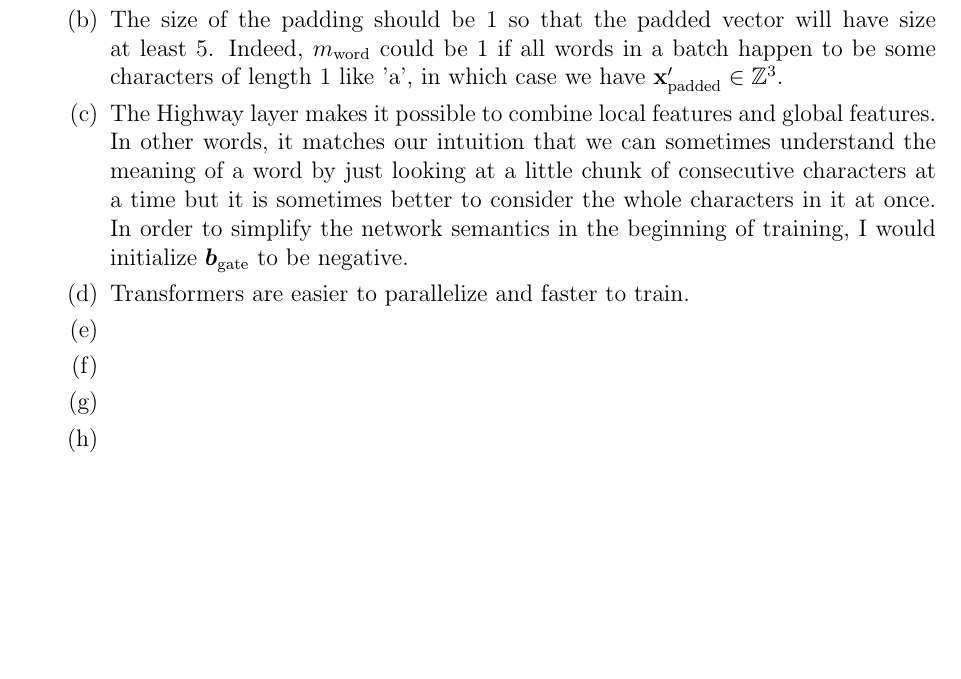
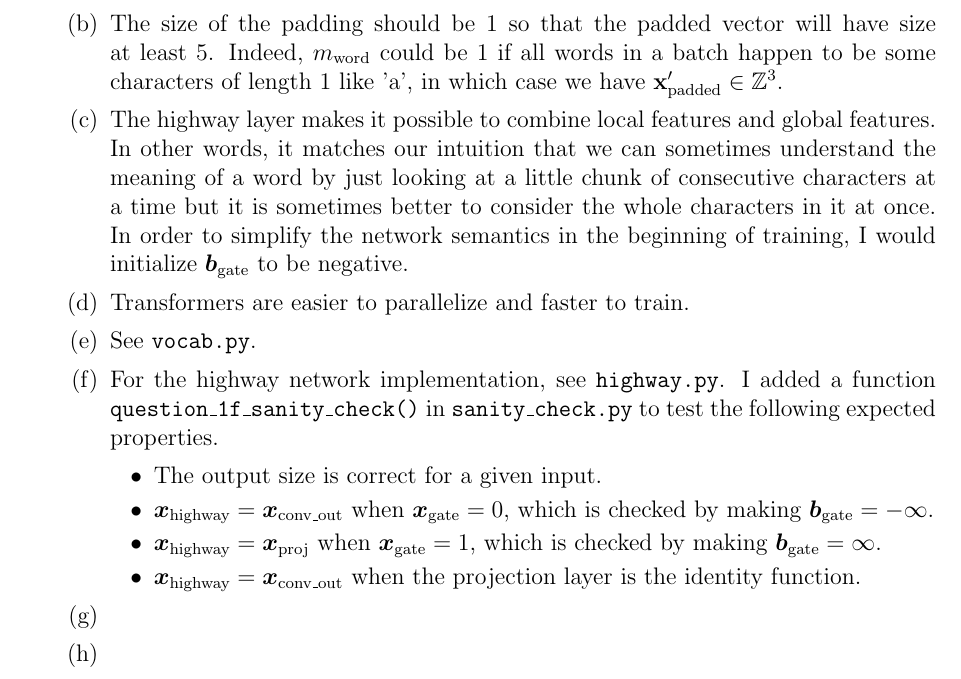
Before and after one commit to kumatheworld/CS224n, a LaTeX document (a5/report/report.tex): part of the page before the commit and part of page 1 of 2 after it, cut so that both start at the same text, the shorter picture padded with empty space. Compiled offline with pdfLaTeX.

Commit message:
1 (f) written done

```diff
--- a/a5/report/report.tex
+++ b/a5/report/report.tex
@@ -18,10 +18,16 @@
   \begin{enumerate}[label=(\alph*)]
     \item Convolutional architectures can operate over variable length input too since convolutional layers slide fixed-sized windows over input unlike linear layers.
     \item The size of the padding should be 1 so that the padded vector will have size at least 5. Indeed, $m_\text{word}$ could be 1 if all words in a batch happen to be some characters of length 1 like 'a', in which case we have $\mathbf{x}'_\text{padded}\in\mathbb{Z}^3$.
-    \item The Highway layer makes it possible to combine local features and global features. In other words, it matches our intuition that we can sometimes understand the meaning of a word by just looking at a little chunk of consecutive characters at a time but it is sometimes better to consider the whole characters in it at once. In order to simplify the network semantics in the beginning of training, I would initialize $\bm{b}_\text{gate}$ to be negative.
+    \item The highway layer makes it possible to combine local features and global features. In other words, it matches our intuition that we can sometimes understand the meaning of a word by just looking at a little chunk of consecutive characters at a time but it is sometimes better to consider the whole characters in it at once. In order to simplify the network semantics in the beginning of training, I would initialize $\bm{b}_\text{gate}$ to be negative.
     \item Transformers are easier to parallelize and faster to train.
-    \item
-    \item
+    \item See \texttt{vocab.py}.
+    \item For the highway network implementation, see \texttt{highway.py}. I added a function \texttt{question\_1f\_sanity\_check()} in \texttt{sanity\_check.py} to test the following expected properties.
+    \begin{itemize}
+      \item The output size is correct for a given input.
+      \item $\bm{x}_\text{highway}=\bm{x}_\text{conv\_out}$ when $\bm{x}_\text{gate}=0$, which is checked by making $\bm{b}_\text{gate}=-\infty$.
+      \item $\bm{x}_\text{highway}=\bm{x}_\text{proj}$ when $\bm{x}_\text{gate}=1$, which is checked by making $\bm{b}_\text{gate}=\infty$.
+      \item $\bm{x}_\text{highway}=\bm{x}_\text{conv\_out}$ when the projection layer is the identity function.
+    \end{itemize}
     \item
     \item
     \item
```
Also changed, not shown: a5/report/report.pdf.
